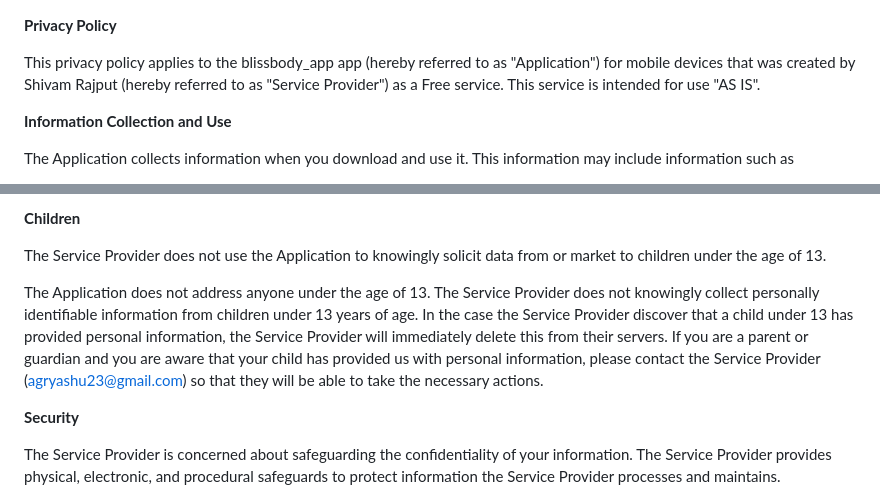
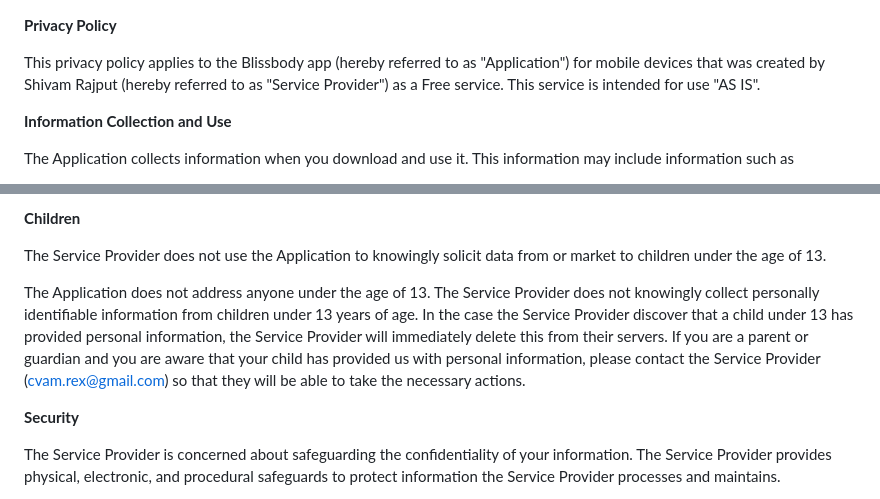
Before and after one commit to agryashu23/bliss-privacy, a Markdown page: privacy.md, 2 parts joined by grey strips. Drawn GitHub-style.

```diff
--- a/privacy.md
+++ b/privacy.md
@@ -1,6 +1,6 @@
 **Privacy Policy**
 
-This privacy policy applies to the blissbody_app app (hereby referred to as "Application") for mobile devices that was created by Shivam Rajput (hereby referred to as "Service Provider") as a Free service. This service is intended for use "AS IS".
+This privacy policy applies to the Blissbody app (hereby referred to as "Application") for mobile devices that was created by Shivam Rajput (hereby referred to as "Service Provider") as a Free service. This service is intended for use "AS IS".
 
 **Information Collection and Use**
 
@@ -49,7 +49,7 @@ The Service Provider will retain User Provided data for as long as you use the A
 
 The Service Provider does not use the Application to knowingly solicit data from or market to children under the age of 13.
 
-The Application does not address anyone under the age of 13. The Service Provider does not knowingly collect personally identifiable information from children under 13 years of age. In the case the Service Provider discover that a child under 13 has provided personal information, the Service Provider will immediately delete this from their servers. If you are a parent or guardian and you are aware that your child has provided us with personal information, please contact the Service Provider (agryashu23@gmail.com) so that they will be able to take the necessary actions.
+The Application does not address anyone under the age of 13. The Service Provider does not knowingly collect personally identifiable information from children under 13 years of age. In the case the Service Provider discover that a child under 13 has provided personal information, the Service Provider will immediately delete this from their servers. If you are a parent or guardian and you are aware that your child has provided us with personal information, please contact the Service Provider (cvam.rex@gmail.com) so that they will be able to take the necessary actions.
 
 **Security**
 
```
